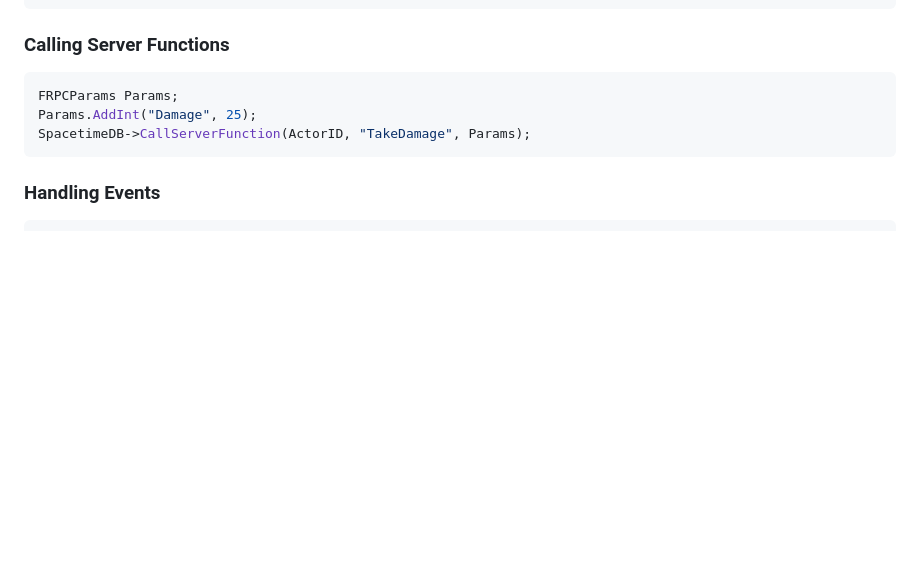
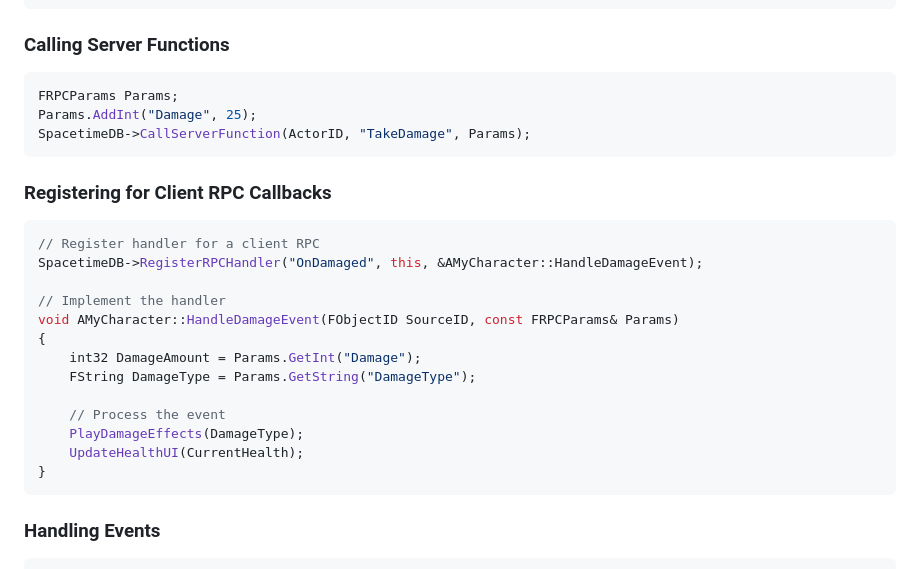
Before and after one commit to Kemerd/SpacetimeDB_UnrealClient, a Markdown page: README.md, the part around the change printed below. GitHub-like rendering; blank space fills up the shorter version.

````diff
--- a/README.md
+++ b/README.md
@@ -177,6 +216,24 @@ Params.AddInt("Damage", 25);
 SpacetimeDB->CallServerFunction(ActorID, "TakeDamage", Params);
 ```
 
+### Registering for Client RPC Callbacks
+
+```cpp
+// Register handler for a client RPC
+SpacetimeDB->RegisterRPCHandler("OnDamaged", this, &AMyCharacter::HandleDamageEvent);
+
+// Implement the handler
+void AMyCharacter::HandleDamageEvent(FObjectID SourceID, const FRPCParams& Params)
+{
+    int32 DamageAmount = Params.GetInt("Damage");
+    FString DamageType = Params.GetString("DamageType");
+
+    // Process the event
+    PlayDamageEffects(DamageType);
+    UpdateHealthUI(CurrentHealth);
+}
+```
+
 ### Handling Events
 
 ```cpp
````
Also changed, not shown: other parts of README.md (+48 -9 lines).
